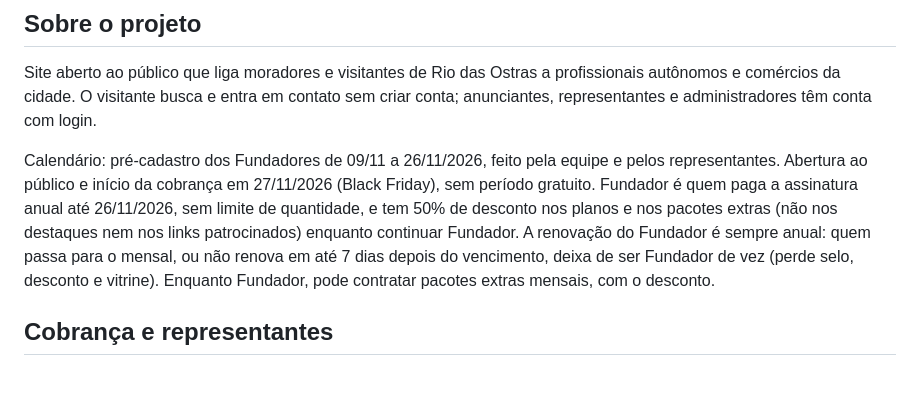
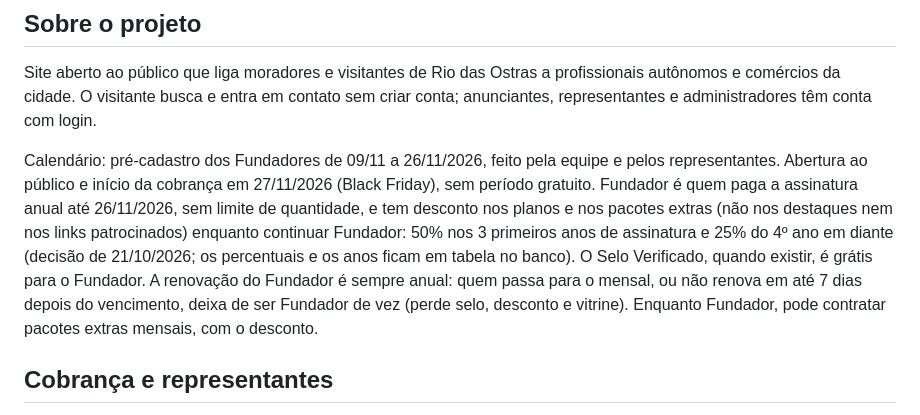
Before and after one commit to arporj/acheaquiro, a Markdown page: CLAUDE.md, the part around the change. Drawn GitHub-style; blank space fills up the shorter version.

Commit message:
CLAUDE.md: desconto do Fundador de 50% nos 3 primeiros anos e 25% depois; Selo Verificado grátis
Co-Authored-By: Claude Opus 5.5 <noreply@anthropic.com>

```diff
--- a/CLAUDE.md
+++ b/CLAUDE.md
@@ -4,7 +4,7 @@
 
 Site aberto ao público que liga moradores e visitantes de Rio das Ostras a profissionais autônomos e comércios da cidade. O visitante busca e entra em contato sem criar conta; anunciantes, representantes e administradores têm conta com login.
 
-Calendário: pré-cadastro dos Fundadores de 09/11 a 26/11/2026, feito pela equipe e pelos representantes. Abertura ao público e início da cobrança em 27/11/2026 (Black Friday), sem período gratuito. Fundador é quem paga a assinatura anual até 26/11/2026, sem limite de quantidade, e tem 50% de desconto nos planos e nos pacotes extras (não nos destaques nem nos links patrocinados) enquanto continuar Fundador. A renovação do Fundador é sempre anual: quem passa para o mensal, ou não renova em até 7 dias depois do vencimento, deixa de ser Fundador de vez (perde selo, desconto e vitrine). Enquanto Fundador, pode contratar pacotes extras mensais, com o desconto.
+Calendário: pré-cadastro dos Fundadores de 09/11 a 26/11/2026, feito pela equipe e pelos representantes. Abertura ao público e início da cobrança em 27/11/2026 (Black Friday), sem período gratuito. Fundador é quem paga a assinatura anual até 26/11/2026, sem limite de quantidade, e tem desconto nos planos e nos pacotes extras (não nos destaques nem nos links patrocinados) enquanto continuar Fundador: 50% nos 3 primeiros anos de assinatura e 25% do 4º ano em diante (decisão de 21/10/2026; os percentuais e os anos ficam em tabela no banco). O Selo Verificado, quando existir, é grátis para o Fundador. A renovação do Fundador é sempre anual: quem passa para o mensal, ou não renova em até 7 dias depois do vencimento, deixa de ser Fundador de vez (perde selo, desconto e vitrine). Enquanto Fundador, pode contratar pacotes extras mensais, com o desconto.
 
 ## Cobrança e representantes
 
```
